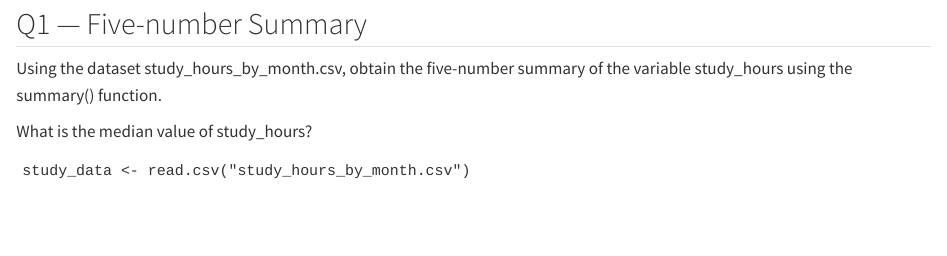
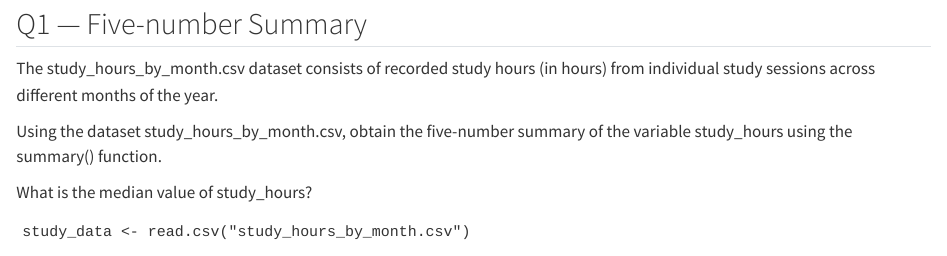
Before and after one commit to nishanmudalige/STA258_Quiz_Questions, a Quarto document (Quiz 2/quiz2a_student.qmd): the page in a window 1100 px wide, from 110 px down. Rendered offline with R 4.5, knitr and Pandoc in place of Quarto, with nearby package versions; drawn as R Markdown's standard HTML page in place of the format the file asks for.

Commit message:
added csv description

```diff
--- a/Quiz 2/quiz2a_student.qmd
+++ b/Quiz 2/quiz2a_student.qmd
@@ -24,6 +24,7 @@ document.addEventListener("DOMContentLoaded", () => {
 </script>
 
 ## Q1 — Five-number Summary {#q1}
+The study_hours_by_month.csv dataset consists of recorded study hours (in hours) from individual study sessions across different months of the year.
 
 Using the dataset study_hours_by_month.csv, obtain the five-number summary of the variable study_hours using the summary() function.
 
```
